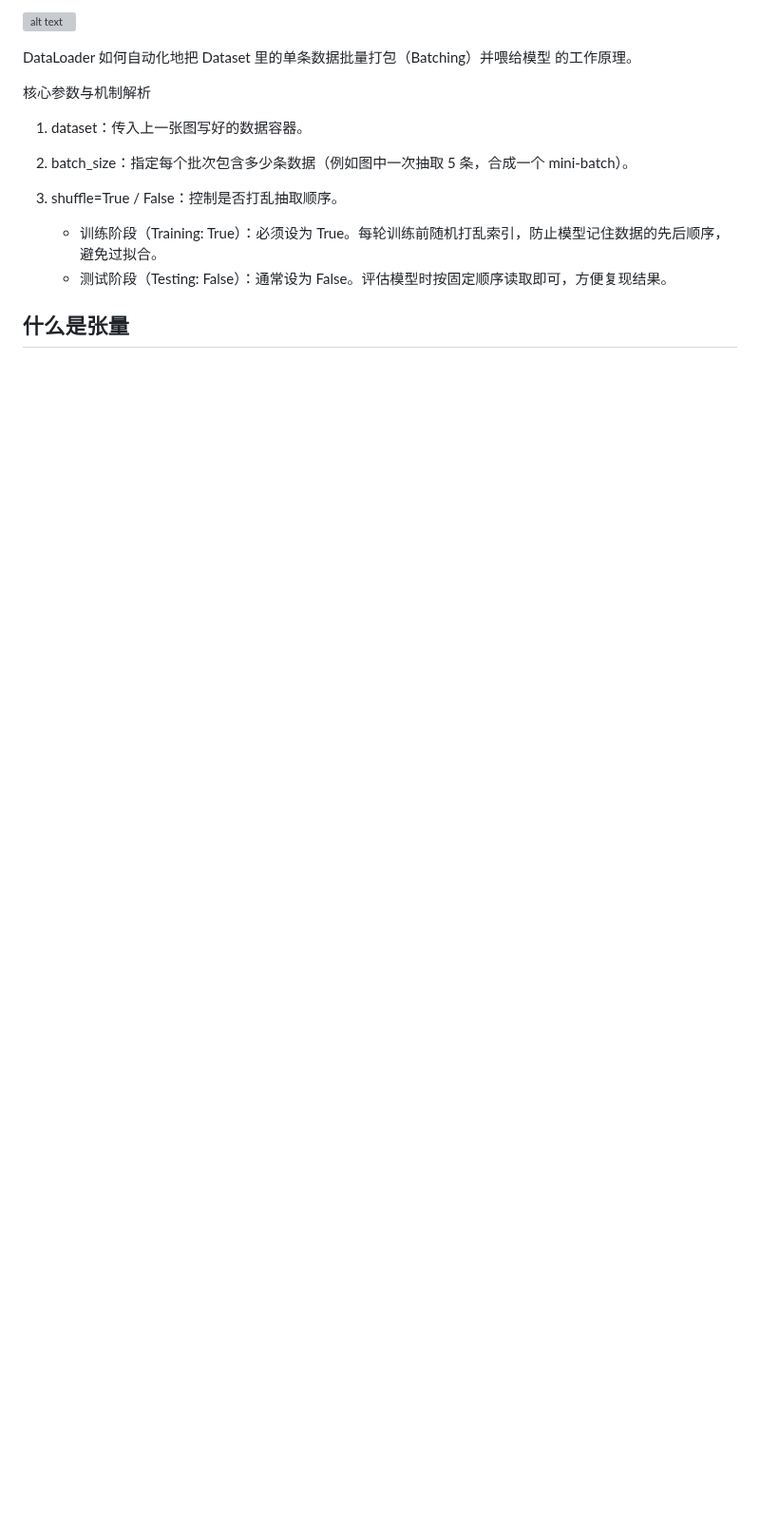
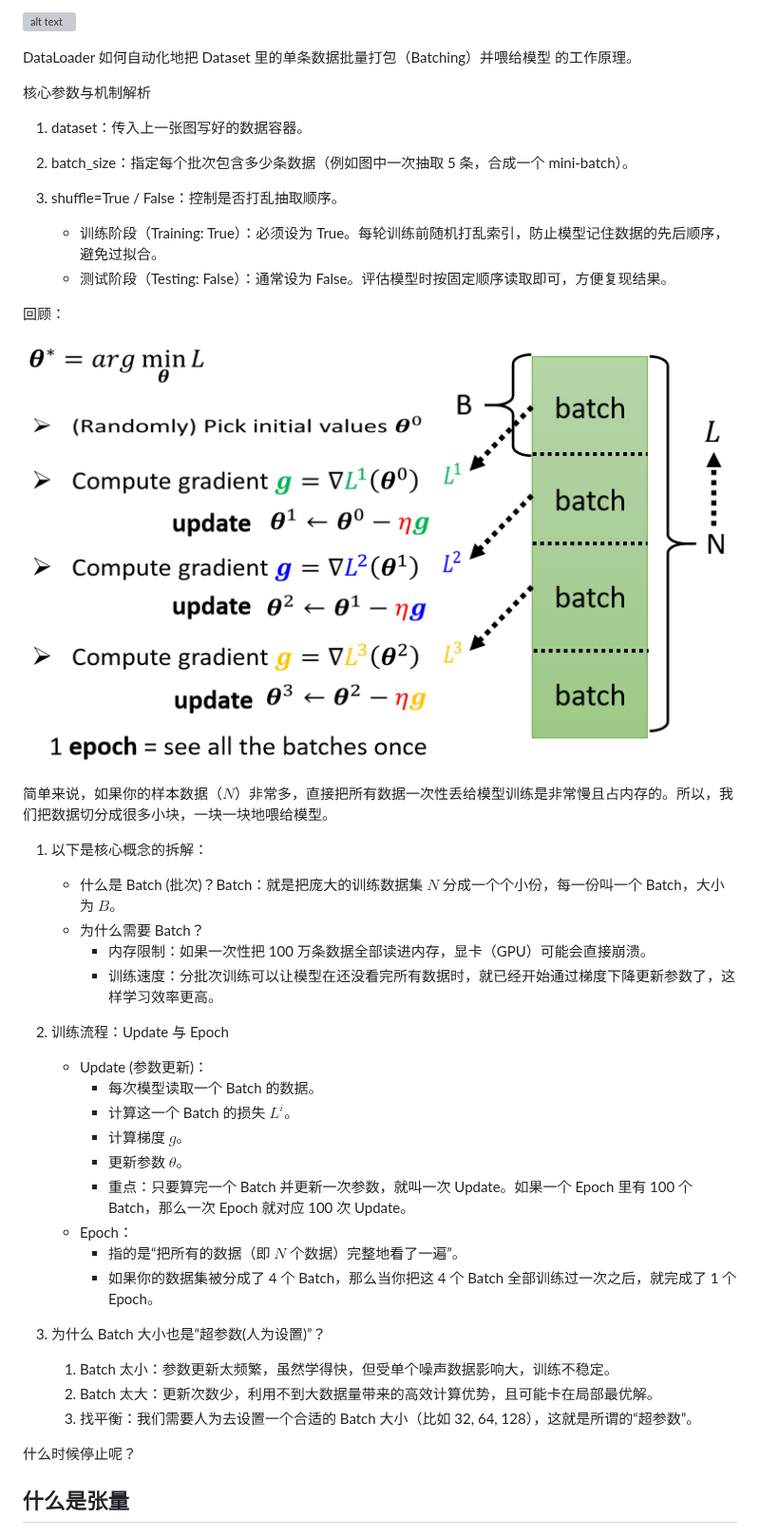
Before and after one commit to SunshineZzzz/ai_relation, a Markdown page: pytorch_tutorial.md, the part around the change. Shown at 95% size. GitHub-like rendering; pictures changed too: img/pytorch/dnn_procedure_dataset_dataloader3.png (added); blank space fills up the shorter version; grey boxes are pictures that could not be loaded.

Commit message:
补充

```diff
--- a/pytorch_tutorial.md
+++ b/pytorch_tutorial.md
@@ -123,6 +123,38 @@ DataLoader 如何自动化地把 Dataset 里的单条数据批量打包（Batchi
 3. shuffle=True / False：控制是否打乱抽取顺序。
     - 训练阶段（Training: True）：必须设为 True。每轮训练前随机打乱索引，防止模型记住数据的先后顺序，避免过拟合。
     - 测试阶段（Testing: False）：通常设为 False。评估模型时按固定顺序读取即可，方便复现结果。
+
+回顾：
+
+![alt text](./img/pytorch/dnn_procedure_dataset_dataloader3.png)
+
+简单来说，如果你的样本数据（$N$）非常多，直接把所有数据一次性丢给模型训练是非常慢且占内存的。所以，我们把数据切分成很多小块，一块一块地喂给模型。
+
+1. 以下是核心概念的拆解：
+    - 什么是 Batch (批次)？Batch：就是把庞大的训练数据集 $N$ 分成一个个小份，每一份叫一个 Batch，大小为 $B$。
+    - 为什么需要 Batch？
+        - 内存限制：如果一次性把 100 万条数据全部读进内存，显卡（GPU）可能会直接崩溃。
+        - 训练速度：分批次训练可以让模型在还没看完所有数据时，就已经开始通过梯度下降更新参数了，这样学习效率更高。
+
+2. 训练流程：Update 与 Epoch
+    - Update (参数更新)：
+        - 每次模型读取一个 Batch 的数据。
+        - 计算这一个 Batch 的损失 $L^i$。
+        - 计算梯度 $g$。
+        - 更新参数 $\theta$。
+        - 重点：只要算完一个 Batch 并更新一次参数，就叫一次 Update。如果一个 Epoch 里有 100 个 Batch，那么一次 Epoch 就对应 100 次 Update。
+    - Epoch：
+        - 指的是“把所有的数据（即 $N$ 个数据）完整地看了一遍”。
+        - 如果你的数据集被分成了 4 个 Batch，那么当你把这 4 个 Batch 全部训练过一次之后，就完成了 1 个 Epoch。
+
+3. 为什么 Batch 大小也是“超参数(人为设置)”？
+    1. Batch 太小：参数更新太频繁，虽然学得快，但受单个噪声数据影响大，训练不稳定。
+    2. Batch 太大：更新次数少，利用不到大数据量带来的高效计算优势，且可能卡在局部最优解。
+    3. 找平衡：我们需要人为去设置一个合适的 Batch 大小（比如 32, 64, 128），这就是所谓的“超参数”。
+
+什么时候停止呢？
+
+
 
 ## 什么是张量
 
```
